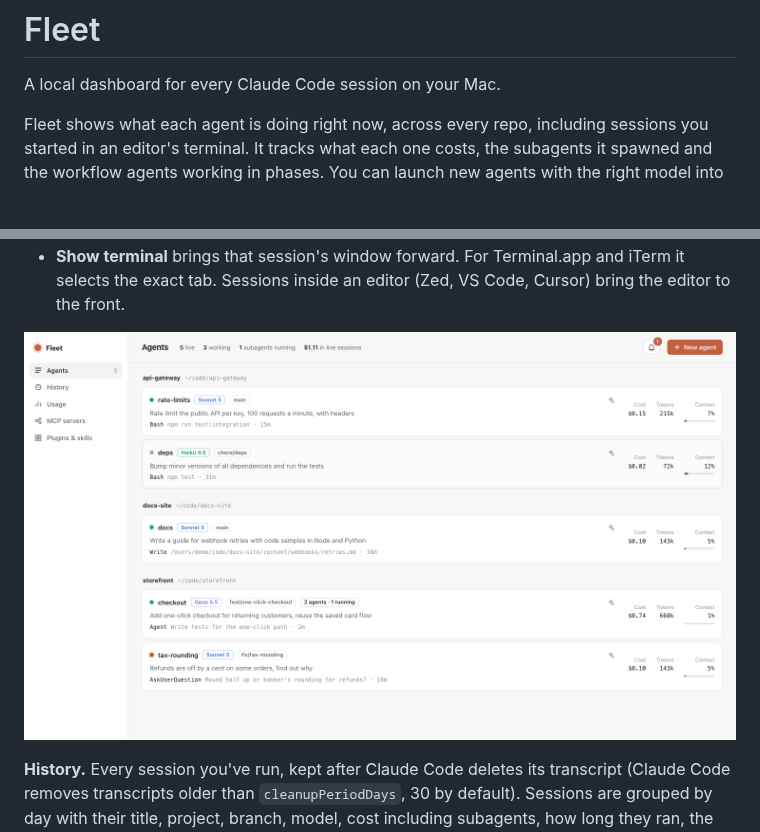
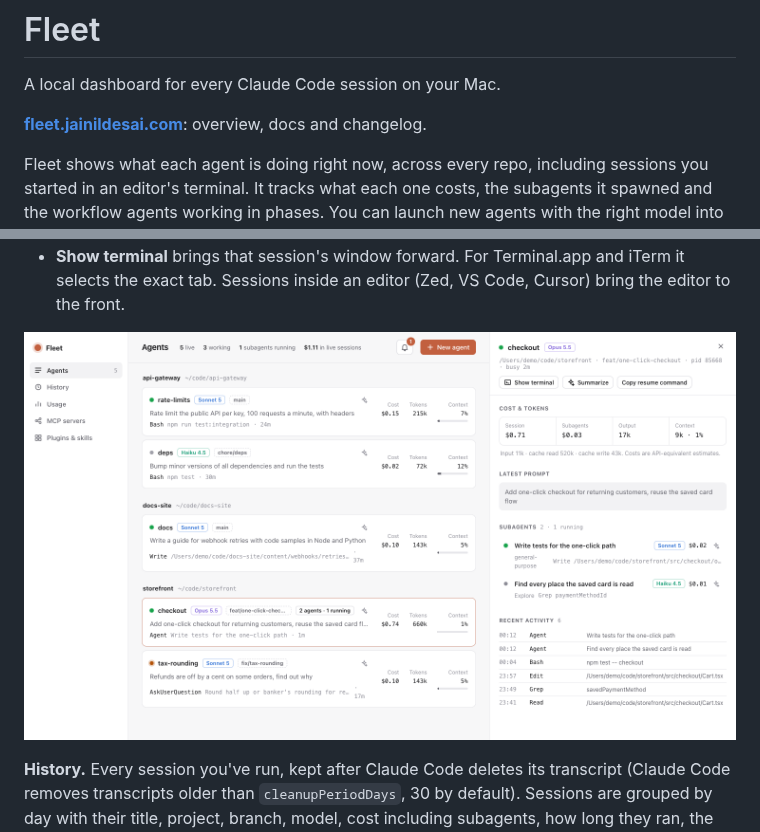
Before and after one commit to jainilDesai/fleet, a Markdown page: README.md, 2 parts joined by grey strips. Drawn GitHub-style; pictures changed too: docs/session.png; blank space fills up the shorter version.

Commit message:
Add the Fleet website in docs/
fleet.jainildesai.com: a home page with a live example board, the
screenshots and install steps; a docs page covering install, every
feature, plan limits, privacy, security, compatibility and
troubleshooting; and a changelog. Plain HTML and CSS with system
fonts, light and dark, and no requests to other servers.

Also replaces session.png, which showed the Agents page without the
session panel it describes.

```diff
--- a/README.md
+++ b/README.md
@@ -1,6 +1,8 @@
 # Fleet
 
 A local dashboard for every Claude Code session on your Mac.
+
+**[fleet.jainildesai.com](https://fleet.jainildesai.com)**: overview, docs and changelog.
 
 Fleet shows what each agent is doing right now, across every repo, including sessions you
 started in an editor's terminal. It tracks what each one costs, the subagents it spawned and
```
Also changed, not shown: 7 other files.
